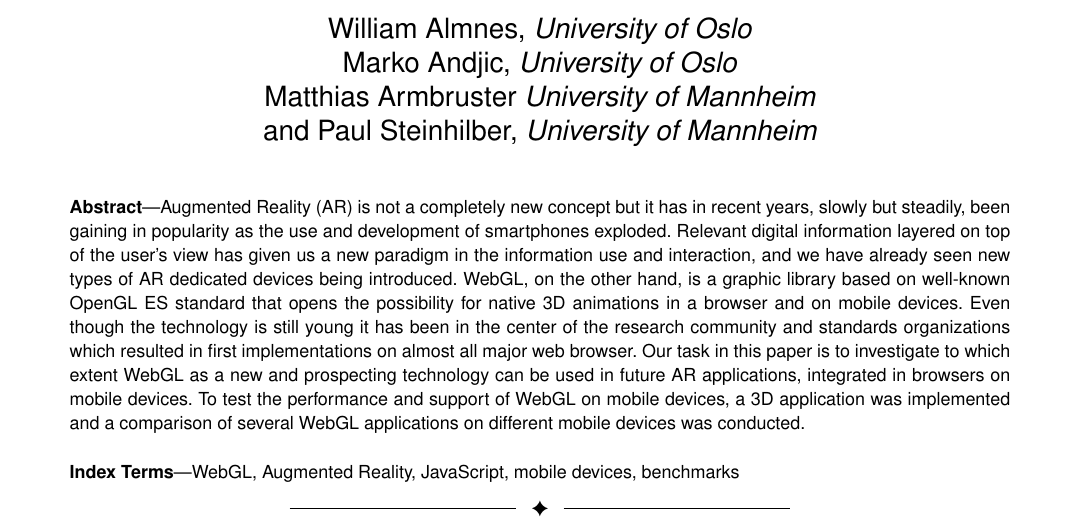
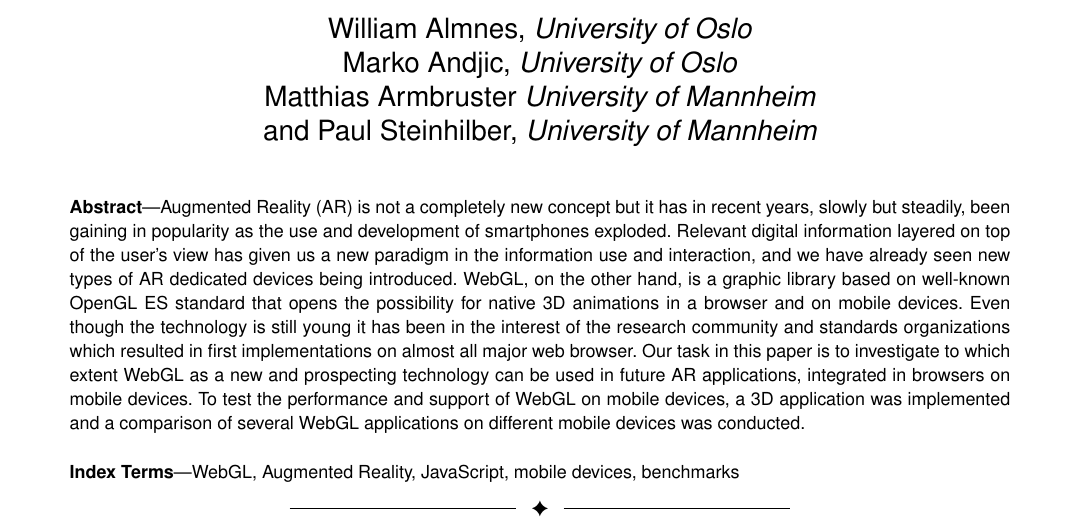
Before and after one commit to armbruster/teleseminar, a LaTeX paper (latex/latex.tex): part of page 1 of 14, cut so that both start at the same text. Compiled offline with pdfLaTeX.

Commit message:
Changed research community AR "focus" to "interest"

```diff
--- a/latex/latex.tex
+++ b/latex/latex.tex
@@ -86,7 +86,7 @@
 
 \IEEEcompsoctitleabstractindextext{%
 \begin{abstract}
-Augmented Reality (AR) is not a completely new concept but it has in recent years, slowly but steadily, been gaining in popularity as the use and development of smartphones exploded. Relevant digital information layered on top of the user’s view has given us a new paradigm in the information use and interaction, and we have already seen new types of AR dedicated devices being introduced. WebGL, on the other hand, is a graphic library based on well-known OpenGL ES standard that opens the possibility for native 3D animations in a browser and on mobile devices. Even though the technology is still young it has been in the center of the research community and standards organizations which resulted in first implementations on almost all major web browser. Our task in this paper is to investigate to which extent WebGL as a new and prospecting technology can be used in future AR applications, integrated in browsers on mobile devices. To test the performance and support of WebGL on mobile devices, a 3D application was implemented and a comparison of several WebGL applications on different mobile devices was conducted.
+Augmented Reality (AR) is not a completely new concept but it has in recent years, slowly but steadily, been gaining in popularity as the use and development of smartphones exploded. Relevant digital information layered on top of the user’s view has given us a new paradigm in the information use and interaction, and we have already seen new types of AR dedicated devices being introduced. WebGL, on the other hand, is a graphic library based on well-known OpenGL ES standard that opens the possibility for native 3D animations in a browser and on mobile devices. Even though the technology is still young it has been in the interest of the research community and standards organizations which resulted in first implementations on almost all major web browser. Our task in this paper is to investigate to which extent WebGL as a new and prospecting technology can be used in future AR applications, integrated in browsers on mobile devices. To test the performance and support of WebGL on mobile devices, a 3D application was implemented and a comparison of several WebGL applications on different mobile devices was conducted.
 \end{abstract}
 
 
```
Also changed, not shown: latex/latex.pdf.
